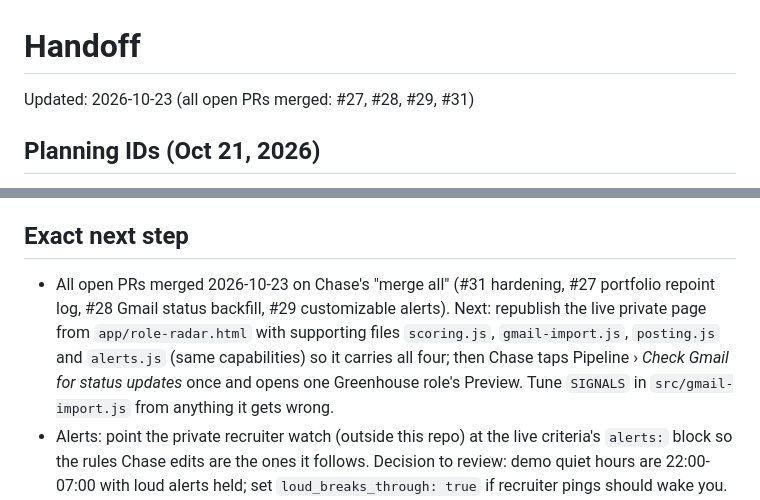
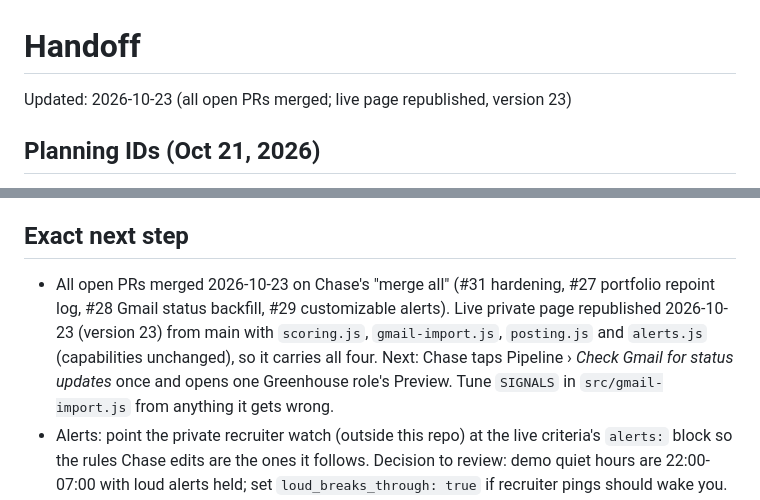
Before and after one commit to holroydchase-afk/Role-Radar, a Markdown page: HANDOFF.md, 2 parts joined by grey strips. Rendered like a GitHub page.

Commit message:
HANDOFF: live page republished with everything through PR #31 (version 23)
Co-Authored-By: Claude Opus 5.5 (1M context) <noreply@anthropic.com>
Claude-Session: https://claude.ai/code/session_01CCZN6Gp99pDRixvtx9ab2g

```diff
--- a/HANDOFF.md
+++ b/HANDOFF.md
@@ -1,6 +1,6 @@
 # Handoff
 
-Updated: 2026-10-23 (all open PRs merged: #27, #28, #29, #31)
+Updated: 2026-10-23 (all open PRs merged; live page republished, version 23)
 
 ## Planning IDs (Oct 21, 2026)
 The repo now uses the studio planning IDs (milestone `M1`, task `M1.1`, step `M1.1.1`; product code `RR` across products). Old labels stay in git history and branch names. New work uses the new IDs.
@@ -99,7 +99,7 @@ _Updated 2026-10-22._
 - Public demo: merged (PR #17), repo renamed to `role-radar`, redeployed, Pages green after #25. Waiting on a phone check of the live URL and https, and on the portfolio repoint (intake with Chase).
 
 ## Exact next step
-- All open PRs merged 2026-10-23 on Chase's "merge all" (#31 hardening, #27 portfolio repoint log, #28 Gmail status backfill, #29 customizable alerts). Next: republish the live private page from `app/role-radar.html` with supporting files `scoring.js`, `gmail-import.js`, `posting.js` and `alerts.js` (same capabilities) so it carries all four; then Chase taps Pipeline › *Check Gmail for status updates* once and opens one Greenhouse role's Preview. Tune `SIGNALS` in `src/gmail-import.js` from anything it gets wrong.
+- All open PRs merged 2026-10-23 on Chase's "merge all" (#31 hardening, #27 portfolio repoint log, #28 Gmail status backfill, #29 customizable alerts). Live private page republished 2026-10-23 (version 23) from main with `scoring.js`, `gmail-import.js`, `posting.js` and `alerts.js` (capabilities unchanged), so it carries all four. Next: Chase taps Pipeline › *Check Gmail for status updates* once and opens one Greenhouse role's Preview. Tune `SIGNALS` in `src/gmail-import.js` from anything it gets wrong.
 - Alerts: point the private recruiter watch (outside this repo) at the live criteria's `alerts:` block so the rules Chase edits are the ones it follows. Decision to review: demo quiet hours are 22:00-07:00 with loud alerts held; set `loud_breaks_through: true` if recruiter pings should wake you.
 - Confirm with a real user whether the 6-second Undo is long enough.
 - Recruiter-ready: merged. Confirm https://chaseholroyd.com/role-radar/ shows the intro and back link on a phone. Portfolio fixes (RR-P0-2, RR-P1-7, RR-P2-10) are in `recruiter-ready-intake.md` for Chase to paste into Product Studio.
```
